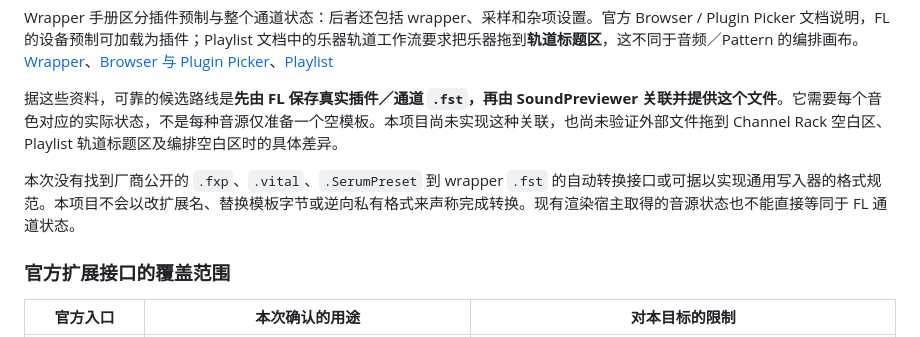
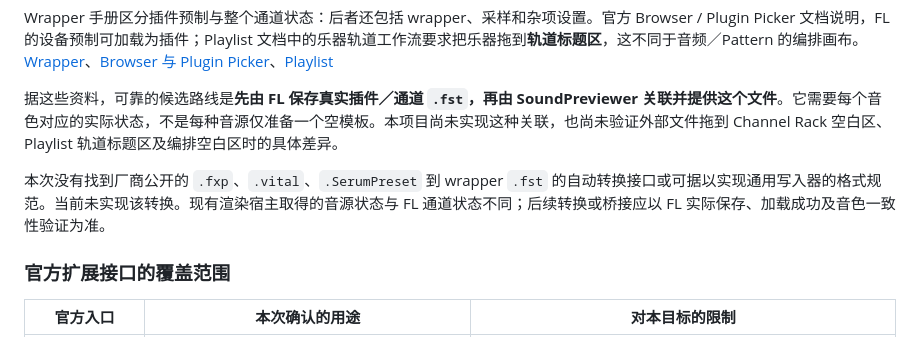
Before and after one commit to Reguluz/SoundPreviewer, a Markdown page: docs/daw-transfer.md, the part around the change. Drawn GitHub-style.

```diff
--- a/docs/daw-transfer.md
+++ b/docs/daw-transfer.md
@@ -51,7 +51,7 @@ Wrapper 手册区分插件预制与整个通道状态：后者还包括 wrapper
 
 据这些资料，可靠的候选路线是**先由 FL 保存真实插件／通道 `.fst`，再由 SoundPreviewer 关联并提供这个文件**。它需要每个音色对应的实际状态，不是每种音源仅准备一个空模板。本项目尚未实现这种关联，也尚未验证外部文件拖到 Channel Rack 空白区、Playlist 轨道标题区及编排空白区时的具体差异。
 
-本次没有找到厂商公开的 `.fxp`、`.vital`、`.SerumPreset` 到 wrapper `.fst` 的自动转换接口或可据以实现通用写入器的格式规范。本项目不会以改扩展名、替换模板字节或逆向私有格式来声称完成转换。现有渲染宿主取得的音源状态也不能直接等同于 FL 通道状态。
+本次没有找到厂商公开的 `.fxp`、`.vital`、`.SerumPreset` 到 wrapper `.fst` 的自动转换接口或可据以实现通用写入器的格式规范。当前未实现该转换。现有渲染宿主取得的音源状态与 FL 通道状态不同；后续转换或桥接应以 FL 实际保存、加载成功及音色一致性验证为准。
 
 ### 官方扩展接口的覆盖范围
 
```
Also changed, not shown: docs/cross-platform.md (+3 -1 lines), docs/releases.md (+1 -1 lines).
